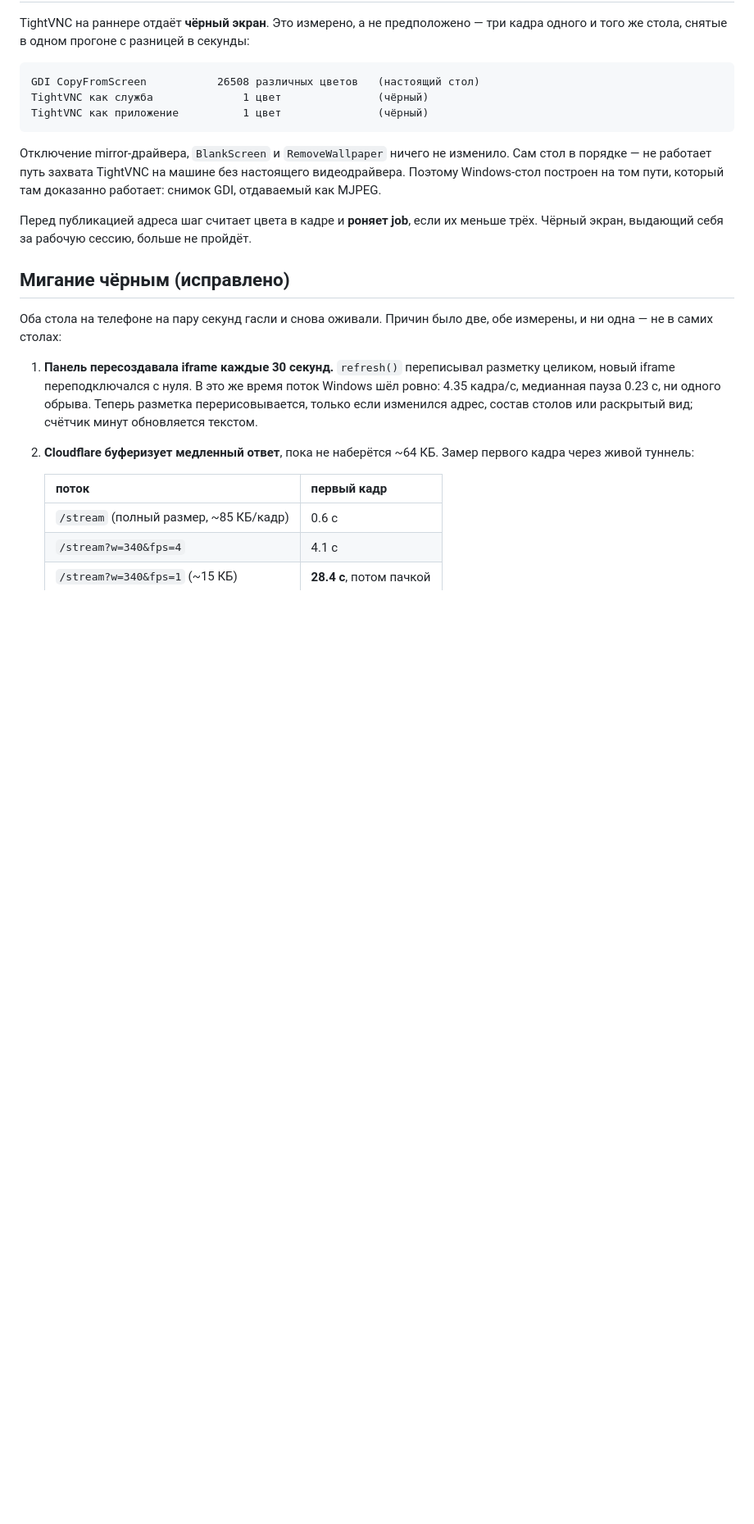
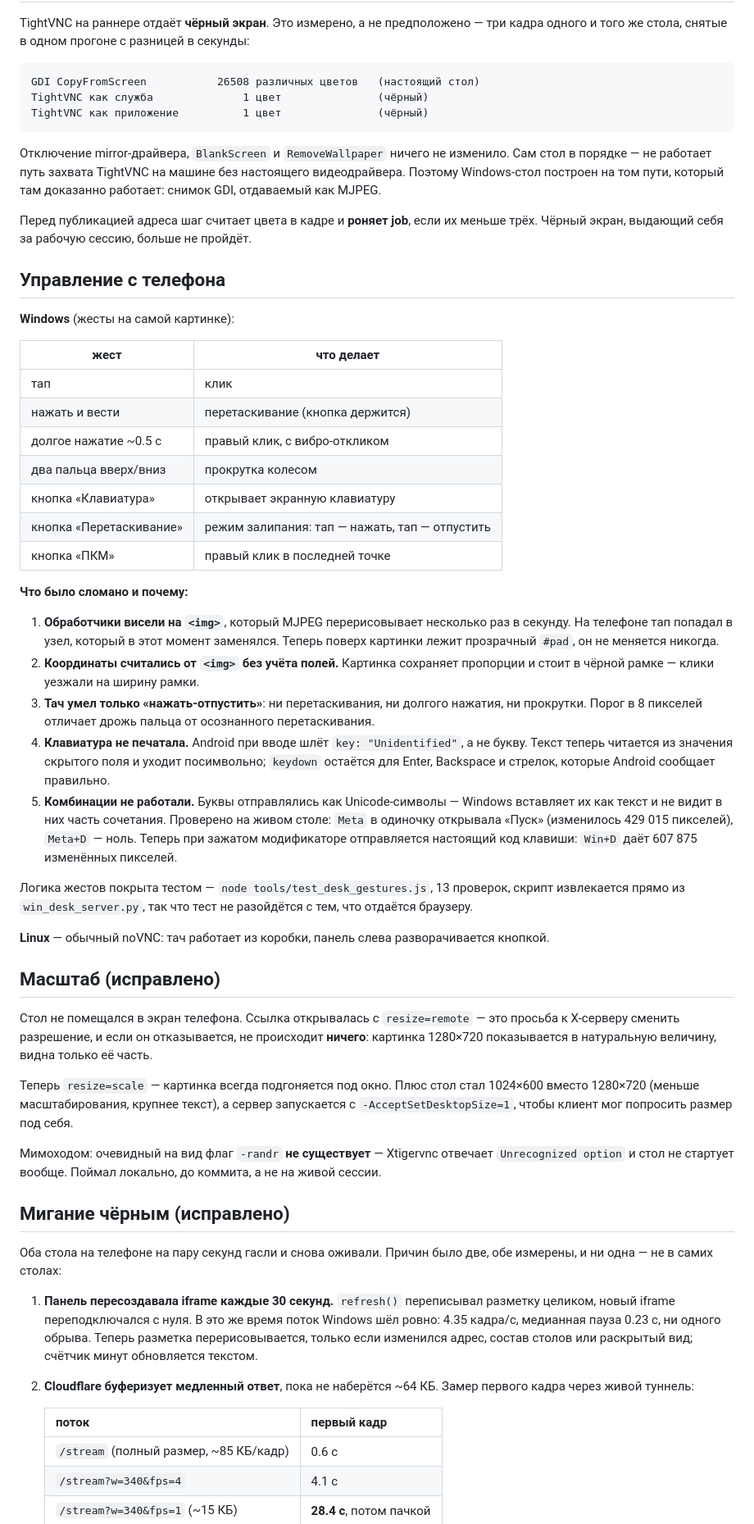
Before and after one commit to sj0404-collab/eden-symbiosis, a Markdown page: docs/DESKS.md, the part around one of its changes. Shown at 82% size. Drawn GitHub-style; blank space fills up the shorter version.

Commit message:
Document the gestures, the scaling fix and the agent's move

```diff
--- a/docs/DESKS.md
+++ b/docs/DESKS.md
@@ -61,6 +75,64 @@ TightVNC как приложение          1 цвет               (чёрн
 
 Перед публикацией адреса шаг считает цвета в кадре и **роняет job**, если их
 меньше трёх. Чёрный экран, выдающий себя за рабочую сессию, больше не пройдёт.
+
+## Управление с телефона
+
+**Windows** (жесты на самой картинке):
+
+| жест | что делает |
+|---|---|
+| тап | клик |
+| нажать и вести | перетаскивание (кнопка держится) |
+| долгое нажатие ~0.5 с | правый клик, с вибро-откликом |
+| два пальца вверх/вниз | прокрутка колесом |
+| кнопка «Клавиатура» | открывает экранную клавиатуру |
+| кнопка «Перетаскивание» | режим залипания: тап — нажать, тап — отпустить |
+| кнопка «ПКМ» | правый клик в последней точке |
+
+**Что было сломано и почему:**
+
+1. **Обработчики висели на `<img>`**, который MJPEG перерисовывает несколько
+   раз в секунду. На телефоне тап попадал в узел, который в этот момент
+   заменялся. Теперь поверх картинки лежит прозрачный `#pad`, он не меняется
+   никогда.
+2. **Координаты считались от `<img>` без учёта полей.** Картинка сохраняет
+   пропорции и стоит в чёрной рамке — клики уезжали на ширину рамки.
+3. **Тач умел только «нажать-отпустить»**: ни перетаскивания, ни долгого
+   нажатия, ни прокрутки. Порог в 8 пикселей отличает дрожь пальца от
+   осознанного перетаскивания.
+4. **Клавиатура не печатала.** Android при вводе шлёт `key: "Unidentified"`,
+   а не букву. Текст теперь читается из значения скрытого поля и уходит
+   посимвольно; `keydown` остаётся для Enter, Backspace и стрелок, которые
+   Android сообщает правильно.
+5. **Комбинации не работали.** Буквы отправлялись как Unicode-символы —
+   Windows вставляет их как текст и не видит в них часть сочетания. Проверено
+   на живом столе: `Meta` в одиночку открывала «Пуск» (изменилось 429 015
+   пикселей), `Meta+D` — ноль. Теперь при зажатом модификаторе отправляется
+   настоящий код клавиши: `Win+D` даёт 607 875 изменённых пикселей.
+
+Логика жестов покрыта тестом — `node tools/test_desk_gestures.js`, 13 проверок,
+скрипт извлекается прямо из `win_desk_server.py`, так что тест не разойдётся
+с тем, что отдаётся браузеру.
+
+**Linux** — обычный noVNC: тач работает из коробки, панель слева
+разворачивается кнопкой.
+
+## Масштаб (исправлено)
+
+Стол не помещался в экран телефона. Ссылка открывалась с `resize=remote` — это
+просьба к X-серверу сменить разрешение, и если он отказывается, не происходит
+**ничего**: картинка 1280×720 показывается в натуральную величину, видна только
+её часть.
+
+Теперь `resize=scale` — картинка всегда подгоняется под окно. Плюс стол стал
+1024×600 вместо 1280×720 (меньше масштабирования, крупнее текст), а сервер
+запускается с `-AcceptSetDesktopSize=1`, чтобы клиент мог попросить размер под
+себя.
+
+Мимоходом: очевидный на вид флаг `-randr` **не существует** — Xtigervnc
+отвечает `Unrecognized option` и стол не стартует вообще. Поймал локально, до
+коммита, а не на живой сессии.
 
 ## Мигание чёрным (исправлено)
 
```
Also changed, not shown: other parts of docs/DESKS.md (+14 -0 lines).
